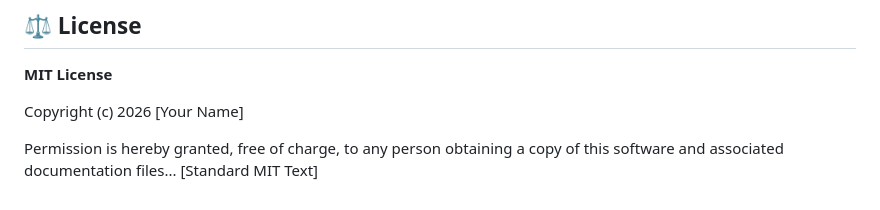
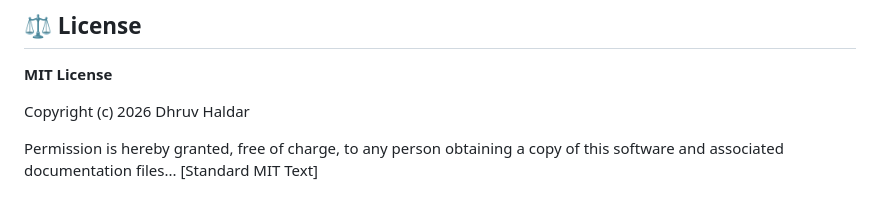
Before and after one commit to dhruvhaldar/alfven, a Markdown page: README.md, the part around the change. Rendered like a GitHub page.

Commit message:
fix: Update copyright holder from placeholder to Dhruv Haldar in README.

```diff
--- a/README.md
+++ b/README.md
@@ -125,7 +125,7 @@ def test_geostationary_exposure():
 
 **MIT License**
 
-Copyright (c) 2026 [Your Name]
+Copyright (c) 2026 Dhruv Haldar
 
 Permission is hereby granted, free of charge, to any person obtaining a copy
 of this software and associated documentation files... [Standard MIT Text]
```
